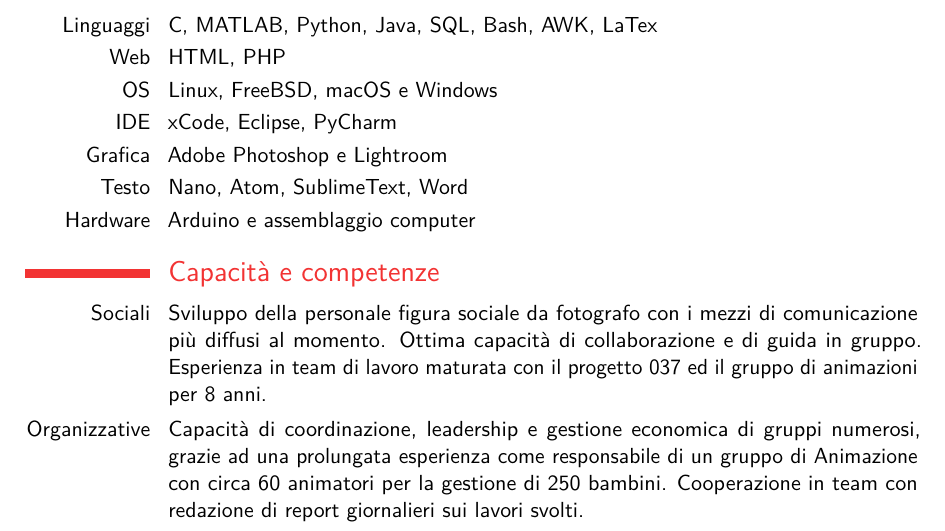
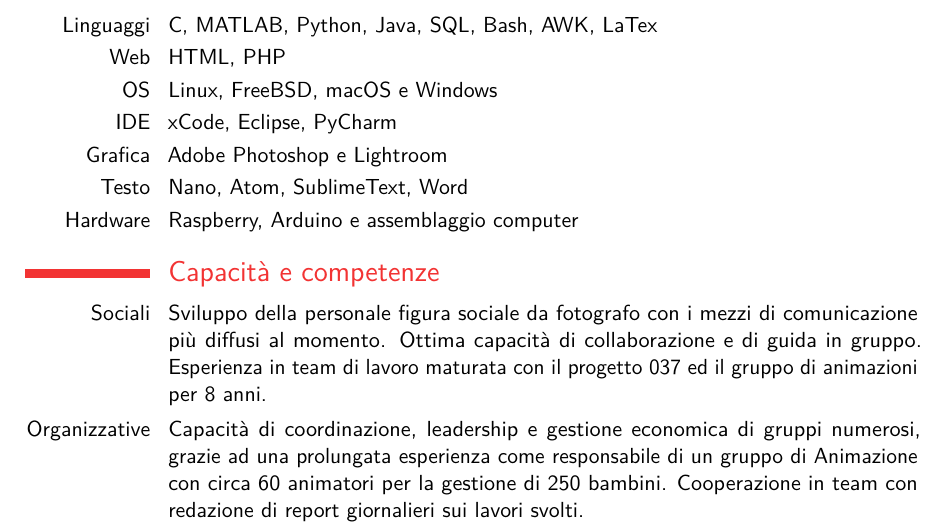
Before and after one commit to Jacopx/CurriculumVitaeITA, a LaTeX CV (main.tex): part of page 2 of 3, cut so that both start at the same text. Compiled offline with pdfLaTeX.

Commit message:
Adding Raspberry

```diff
--- a/main.tex
+++ b/main.tex
@@ -88,7 +88,7 @@ Esperienze Maturate:%
 \cvitem{IDE}{xCode, Eclipse, PyCharm}
 \cvitem{Grafica}{Adobe Photoshop e Lightroom}
 \cvitem{Testo}{Nano, Atom, SublimeText, Word}
-\cvitem{Hardware}{Arduino e assemblaggio computer}
+\cvitem{Hardware}{Raspberry, Arduino e assemblaggio computer}
 
 \section{Capacità e competenze}
 \cvitem{Sociali}{Sviluppo della personale figura sociale da fotografo con i mezzi di comunicazione più diffusi al momento. Ottima capacità di collaborazione e di guida in gruppo. Esperienza in team di lavoro maturata con il progetto 037 ed il gruppo di animazioni per 8 anni.}
```
Also changed, not shown: main.pdf.
